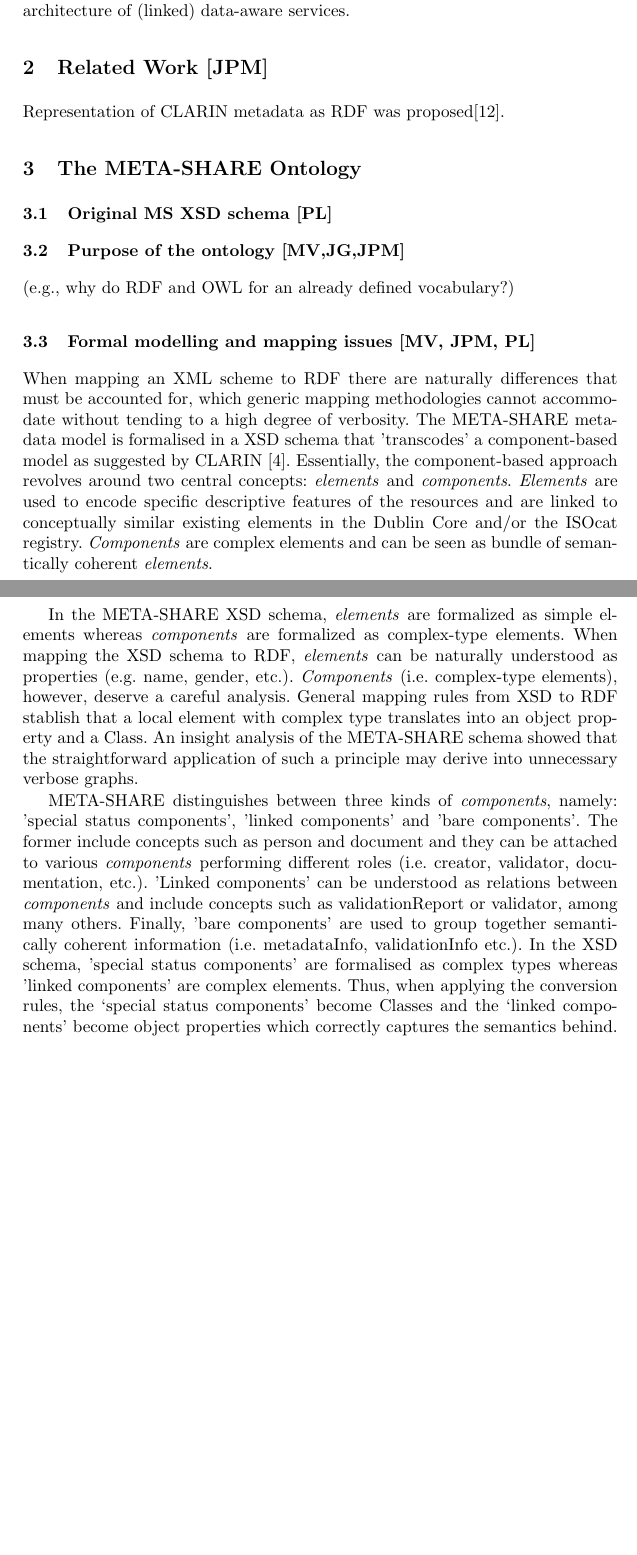
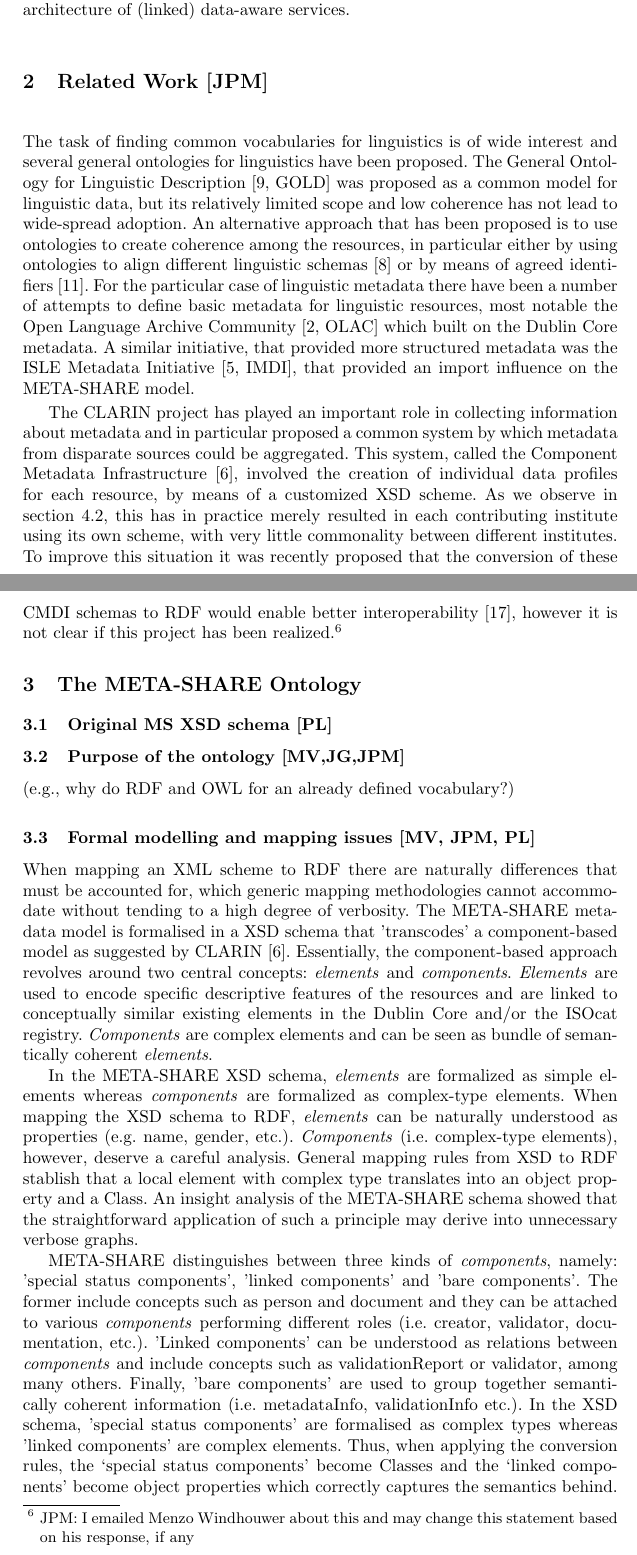
Before and after one commit to jmccrae/metashare-ontology-msw4, a LaTeX thesis (metashare-ontology-msw4.tex): two parts of pages 2 and 3 of 9 before the commit and two parts of pages 2 and 3 of 10 after it, joined at a grey line, cut so that both start at the same text, the shorter picture padded with empty space. Compiled offline with pdfLaTeX.

Commit message:
Add related work section

```diff
--- a/metashare-ontology-msw4.tex
+++ b/metashare-ontology-msw4.tex
@@ -93,7 +93,34 @@
 \section{Related Work [JPM]}
 \label{sec:relatedwork}
 
-Representation of CLARIN metadata as RDF was proposed\cite{durco2014clarin}.
+The task of finding common vocabularies for linguistics is of wide interest and
+several general ontologies for linguistics have been proposed. The General
+Ontology for Linguistic Description~\cite[GOLD]{farrar2002common} was proposed
+as a common model for linguistic data, but its relatively limited scope and low
+coherence has not lead to wide-spread adoption. An alternative approach that has
+been proposed is to use ontologies to create coherence among the resources, in
+particular either by using ontologies to align different linguistic
+schemas~\cite{chiarcos2012ontologies} or by means of agreed
+identifiers~\cite{kemps2008isocat}. For the particular case of linguistic
+metadata there have been a number of attempts to define basic metadata for
+linguistic resources, most notable the Open Language Archive
+Community~\cite[OLAC]{bird2001olac} which built on the Dublin Core metadata. A
+similar initiative, that provided more structured metadata was the ISLE Metadata
+Initiative~\cite[IMDI]{broeder2001imdi}, that provided an import influence on
+the META-SHARE model.
+
+The CLARIN project has played an important role in collecting information about
+metadata and in particular proposed a common system by which metadata from
+disparate sources could be aggregated. This system, called the Component
+Metadata Infrastructure~\cite{broeder2012cmdi}, involved the creation of
+individual data profiles for each resource, by means of a customized XSD scheme.
+As we observe in section \ref{sec:harmonization}, this has in practice merely
+resulted in each contributing institute using its own scheme, with very little
+commonality between different institutes. To improve this situation it was
+recently proposed that the conversion of these CMDI schemas to RDF would enable
+better interoperability~\cite{durco2014clarin}, however it is not clear if this
+project has been realized.\footnote{JPM: I emailed Menzo Windhouwer about this
+and may change this statement based on his response, if any}
 
 \section{The META-SHARE Ontology}
 \label{sec:ontology}
```
Also changed, not shown: metashare-ontology-msw4.bib (+40 -0 lines), metashare-ontology-msw4.pdf.
